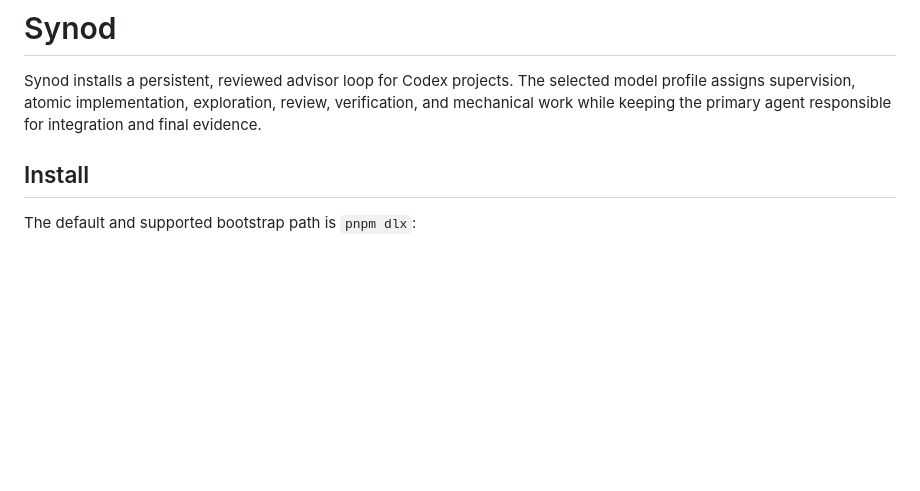
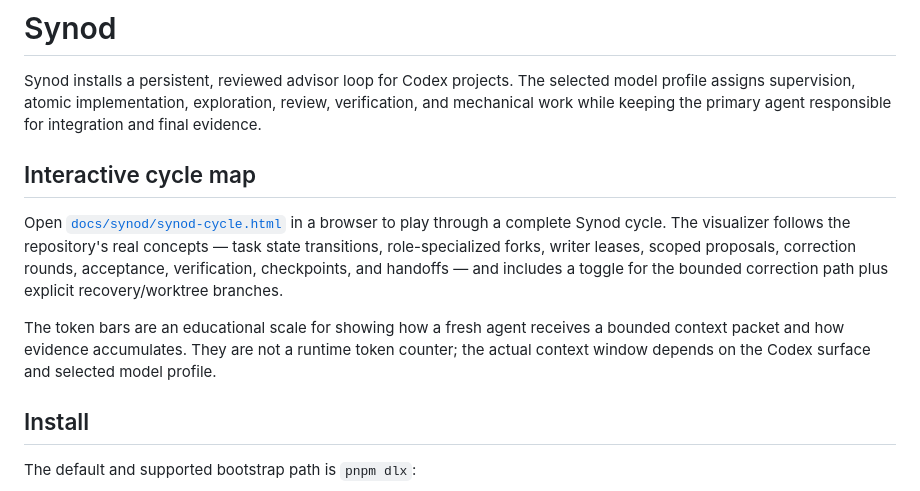
Before and after one commit to ivand890/synod, a Markdown page: README.md, the part around the change. Drawn GitHub-style; blank space fills up the shorter version.

Commit message:
Document interactive Synod cycle map

```diff
--- a/README.md
+++ b/README.md
@@ -1,6 +1,12 @@
 # Synod
 
 Synod installs a persistent, reviewed advisor loop for Codex projects. The selected model profile assigns supervision, atomic implementation, exploration, review, verification, and mechanical work while keeping the primary agent responsible for integration and final evidence.
+
+## Interactive cycle map
+
+Open [`docs/synod/synod-cycle.html`](docs/synod/synod-cycle.html) in a browser to play through a complete Synod cycle. The visualizer follows the repository's real concepts — task state transitions, role-specialized forks, writer leases, scoped proposals, correction rounds, acceptance, verification, checkpoints, and handoffs — and includes a toggle for the bounded correction path plus explicit recovery/worktree branches.
+
+The token bars are an educational scale for showing how a fresh agent receives a bounded context packet and how evidence accumulates. They are not a runtime token counter; the actual context window depends on the Codex surface and selected model profile.
 
 ## Install
 
```
